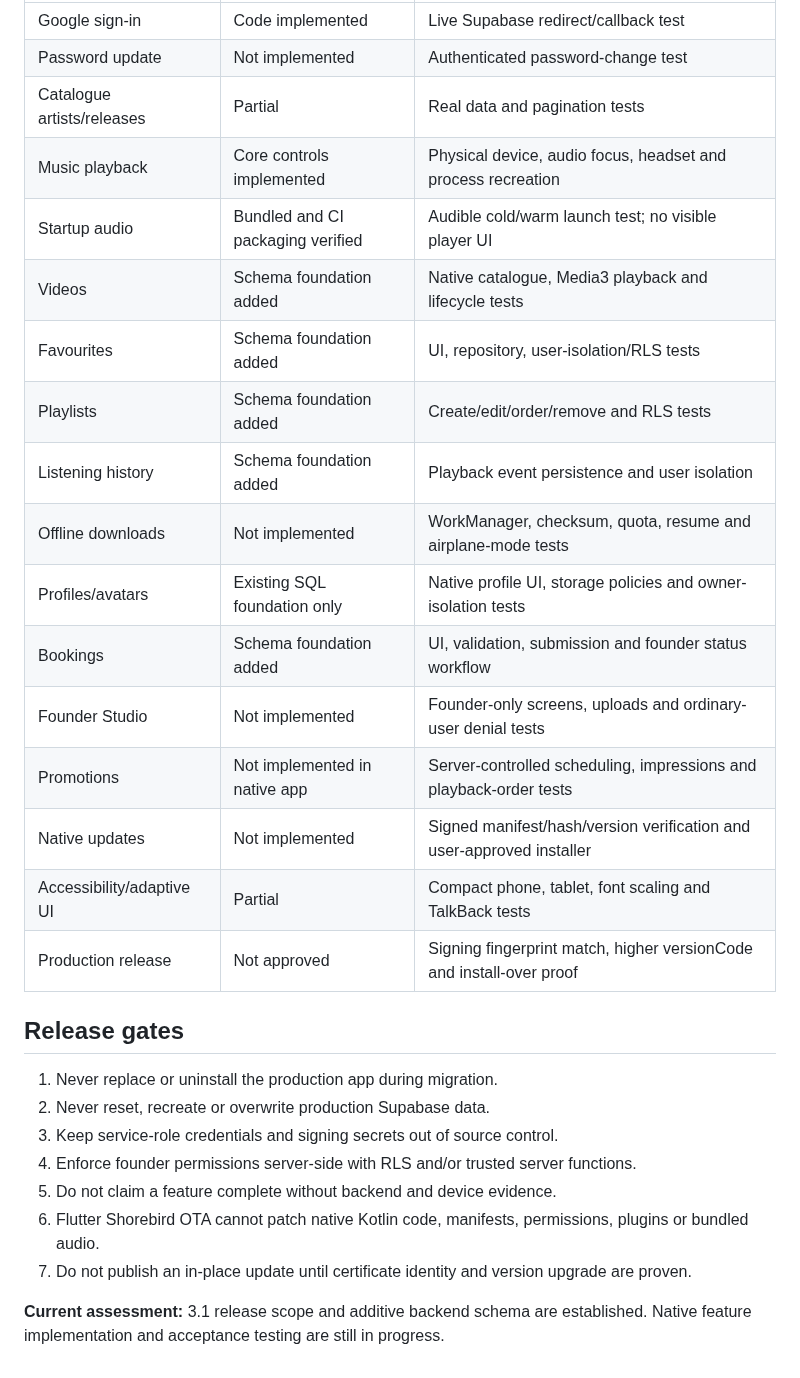
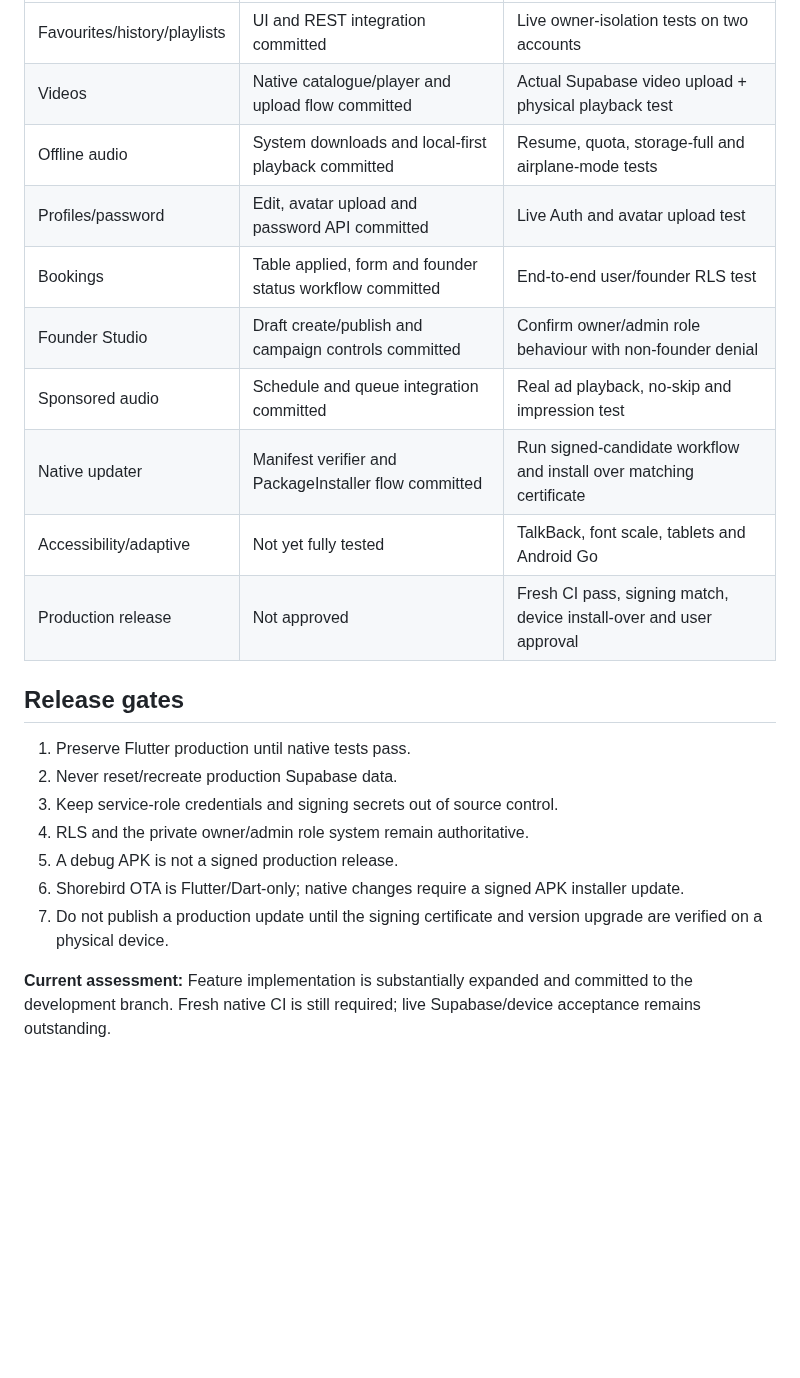
Before and after one commit to suwilanjisinkamba184-cmd/High-tech-entertainment-, a Markdown page: native-android/MIGRATION-STATUS.md, the part around one of its changes. Drawn GitHub-style; blank space fills up the shorter version.

```diff
--- a/native-android/MIGRATION-STATUS.md
+++ b/native-android/MIGRATION-STATUS.md
@@ -35,30 +34,22 @@ The migration creates new tables/indexes/policies only. It does not reset or rew
 |---|---|---|
-| Google sign-in | Code implemented | Live Supabase redirect/callback test |
-| Password update | Not implemented | Authenticated password-change test |
-| Catalogue artists/releases | Partial | Real data and pagination tests |
-| Music playback | Core controls implemented | Physical device, audio focus, headset and process recreation |
-| Startup audio | Bundled and CI packaging verified | Audible cold/warm launch test; no visible player UI |
-| Videos | Schema foundation added | Native catalogue, Media3 playback and lifecycle tests |
-| Favourites | Schema foundation added | UI, repository, user-isolation/RLS tests |
-| Playlists | Schema foundation added | Create/edit/order/remove and RLS tests |
-| Listening history | Schema foundation added | Playback event persistence and user isolation |
-| Offline downloads | Not implemented | WorkManager, checksum, quota, resume and airplane-mode tests |
-| Profiles/avatars | Existing SQL foundation only | Native profile UI, storage policies and owner-isolation tests |
-| Bookings | Schema foundation added | UI, validation, submission and founder status workflow |
-| Founder Studio | Not implemented | Founder-only screens, uploads and ordinary-user denial tests |
-| Promotions | Not implemented in native app | Server-controlled scheduling, impressions and playback-order tests |
-| Native updates | Not implemented | Signed manifest/hash/version verification and user-approved installer |
-| Accessibility/adaptive UI | Partial | Compact phone, tablet, font scaling and TalkBack tests |
-| Production release | Not approved | Signing fingerprint match, higher versionCode and install-over proof |
+| Favourites/history/playlists | UI and REST integration committed | Live owner-isolation tests on two accounts |
+| Videos | Native catalogue/player and upload flow committed | Actual Supabase video upload + physical playback test |
+| Offline audio | System downloads and local-first playback committed | Resume, quota, storage-full and airplane-mode tests |
+| Profiles/password | Edit, avatar upload and password API committed | Live Auth and avatar upload test |
+| Bookings | Table applied, form and founder status workflow committed | End-to-end user/founder RLS test |
+| Founder Studio | Draft create/publish and campaign controls committed | Confirm owner/admin role behaviour with non-founder denial |
+| Sponsored audio | Schedule and queue integration committed | Real ad playback, no-skip and impression test |
+| Native updater | Manifest verifier and PackageInstaller flow committed | Run signed-candidate workflow and install over matching certificate |
+| Accessibility/adaptive | Not yet fully tested | TalkBack, font scale, tablets and Android Go |
+| Production release | Not approved | Fresh CI pass, signing match, device install-over and user approval |
 
 ## Release gates
+1. Preserve Flutter production until native tests pass.
+2. Never reset/recreate production Supabase data.
+3. Keep service-role credentials and signing secrets out of source control.
+4. RLS and the private owner/admin role system remain authoritative.
+5. A debug APK is not a signed production release.
+6. Shorebird OTA is Flutter/Dart-only; native changes require a signed APK installer update.
+7. Do not publish a production update until the signing certificate and version upgrade are verified on a physical device.
 
-1. Never replace or uninstall the production app during migration.
-2. Never reset, recreate or overwrite production Supabase data.
-3. Keep service-role credentials and signing secrets out of source control.
-4. Enforce founder permissions server-side with RLS and/or trusted server functions.
-5. Do not claim a feature complete without backend and device evidence.
-6. Flutter Shorebird OTA cannot patch native Kotlin code, manifests, permissions, plugins or bundled audio.
-7. Do not publish an in-place update until certificate identity and version upgrade are proven.
-
-**Current assessment:** 3.1 release scope and additive backend schema are established. Native feature implementation and acceptance testing are still in progress.
+**Current assessment:** Feature implementation is substantially expanded and committed to the development branch. Fresh native CI is still required; live Supabase/device acceptance remains outstanding.
```
Also changed, not shown: other parts of native-android/MIGRATION-STATUS.md (+26 -27 lines).
